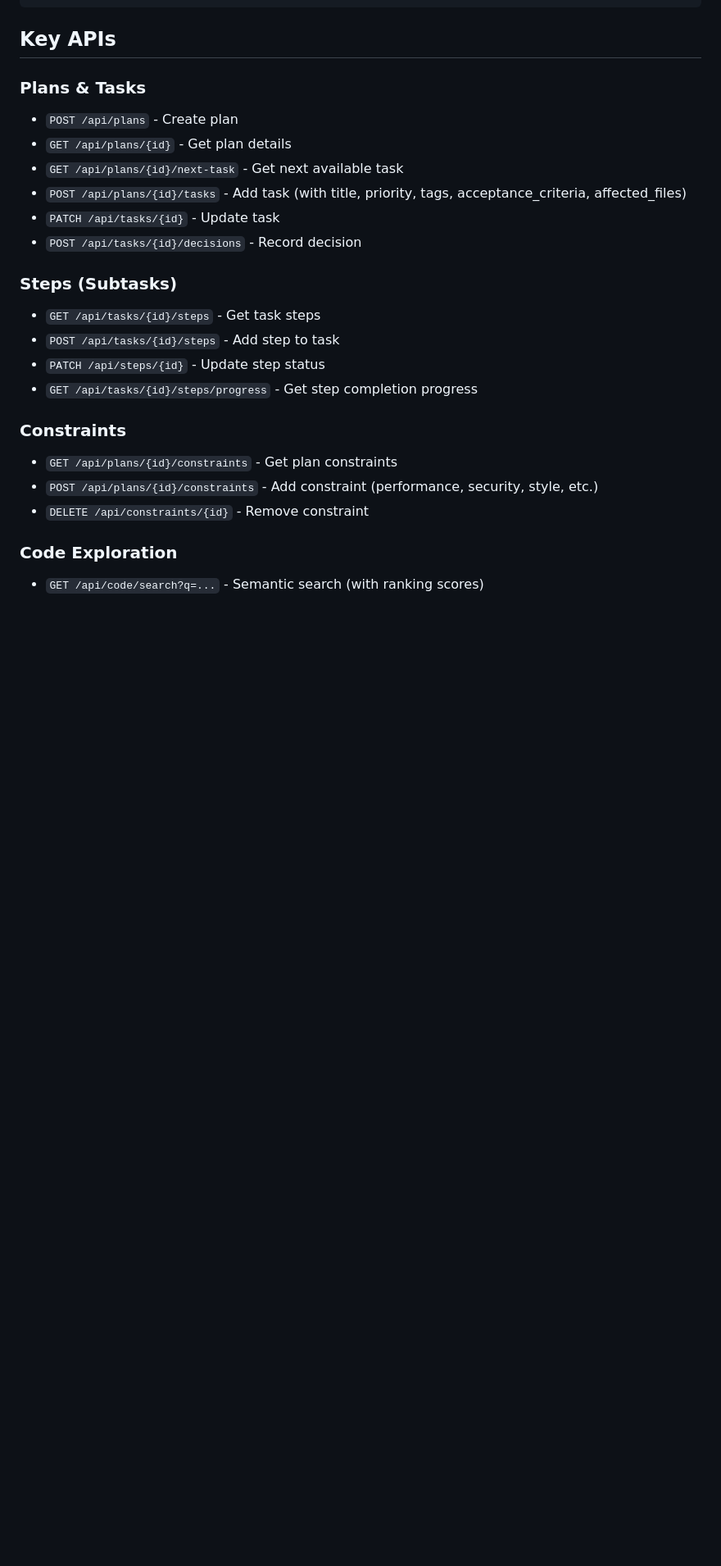
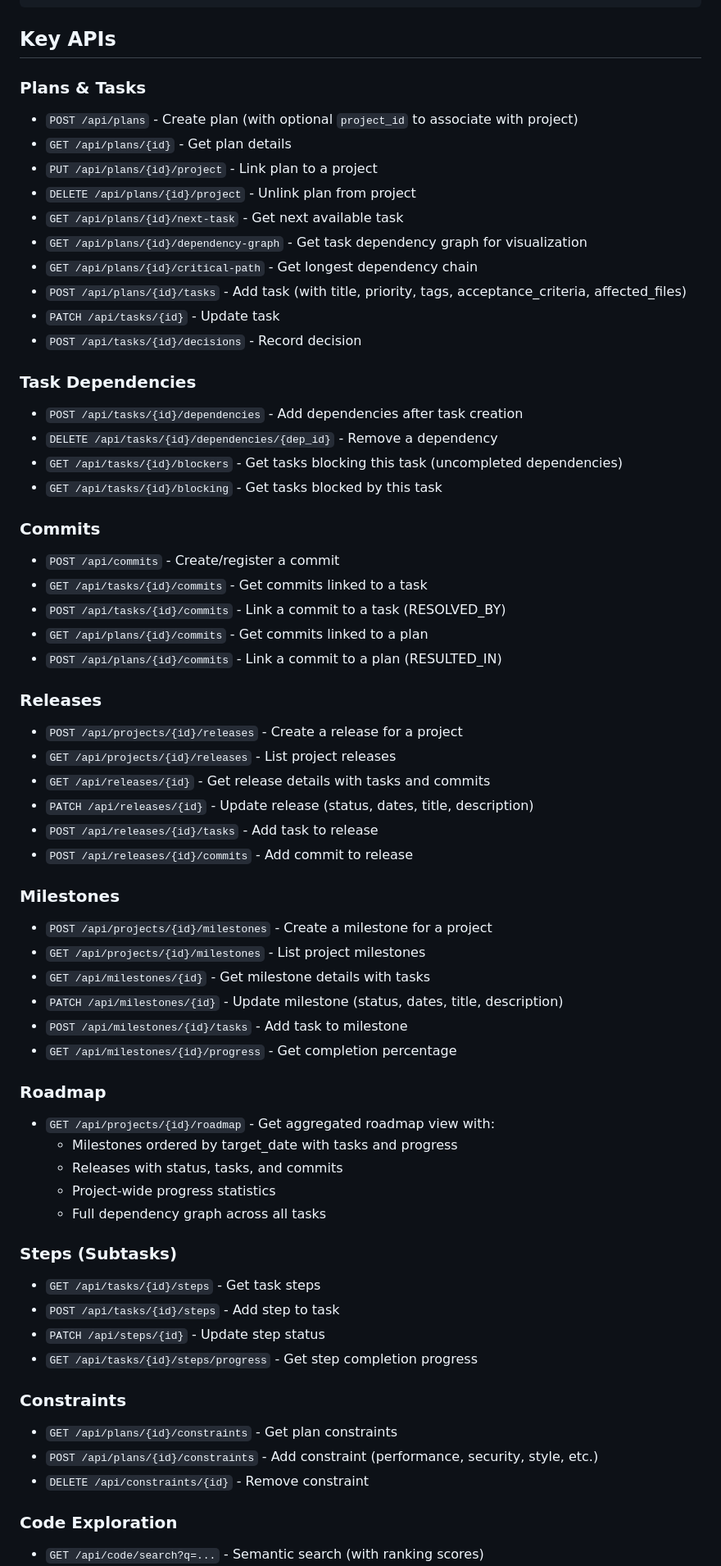
Before and after one commit to this-rs/project-orchestrator, a Markdown page: CLAUDE.md, the part around one of its changes. Shown at 82% size. Rendered like a GitHub page; blank space fills up the shorter version.

Commit message:
docs: Phase 7 - Update CLAUDE.md with new APIs
Document all new endpoints and relationships:

New API sections:
- Task Dependencies (add/remove/blockers/blocking)
- Commits (create/link to tasks and plans)
- Releases (CRUD, add tasks/commits)
- Milestones (CRUD, add tasks, progress)
- Roadmap (aggregated project view)

Updated Plans & Tasks section with:
- project_id in plan creation
- link/unlink plan to project
- dependency-graph and critical-path endpoints

New Neo4j relationships documented:
- (Project)-[:HAS_PLAN]->(Plan)
- (Task)-[:RESOLVED_BY]->(Commit)
- (Plan)-[:RESULTED_IN]->(Commit)
- (Project)-[:HAS_RELEASE]->(Release)
- (Project)-[:HAS_MILESTONE]->(Milestone)
- (Release/Milestone)-[:INCLUDES_TASK]->(Task)
- (Release)-[:INCLUDES_COMMIT]->(Commit)

Co-Authored-By: Claude Opus 4.5 <noreply@anthropic.com>

```diff
--- a/CLAUDE.md
+++ b/CLAUDE.md
@@ -71,12 +71,52 @@ tests/
 ## Key APIs
 
 ### Plans & Tasks
-- `POST /api/plans` - Create plan
+- `POST /api/plans` - Create plan (with optional `project_id` to associate with project)
 - `GET /api/plans/{id}` - Get plan details
+- `PUT /api/plans/{id}/project` - Link plan to a project
+- `DELETE /api/plans/{id}/project` - Unlink plan from project
 - `GET /api/plans/{id}/next-task` - Get next available task
+- `GET /api/plans/{id}/dependency-graph` - Get task dependency graph for visualization
+- `GET /api/plans/{id}/critical-path` - Get longest dependency chain
 - `POST /api/plans/{id}/tasks` - Add task (with title, priority, tags, acceptance_criteria, affected_files)
 - `PATCH /api/tasks/{id}` - Update task
 - `POST /api/tasks/{id}/decisions` - Record decision
+
+### Task Dependencies
+- `POST /api/tasks/{id}/dependencies` - Add dependencies after task creation
+- `DELETE /api/tasks/{id}/dependencies/{dep_id}` - Remove a dependency
+- `GET /api/tasks/{id}/blockers` - Get tasks blocking this task (uncompleted dependencies)
+- `GET /api/tasks/{id}/blocking` - Get tasks blocked by this task
+
+### Commits
+- `POST /api/commits` - Create/register a commit
+- `GET /api/tasks/{id}/commits` - Get commits linked to a task
+- `POST /api/tasks/{id}/commits` - Link a commit to a task (RESOLVED_BY)
+- `GET /api/plans/{id}/commits` - Get commits linked to a plan
+- `POST /api/plans/{id}/commits` - Link a commit to a plan (RESULTED_IN)
+
+### Releases
+- `POST /api/projects/{id}/releases` - Create a release for a project
+- `GET /api/projects/{id}/releases` - List project releases
+- `GET /api/releases/{id}` - Get release details with tasks and commits
+- `PATCH /api/releases/{id}` - Update release (status, dates, title, description)
+- `POST /api/releases/{id}/tasks` - Add task to release
+- `POST /api/releases/{id}/commits` - Add commit to release
+
+### Milestones
+- `POST /api/projects/{id}/milestones` - Create a milestone for a project
+- `GET /api/projects/{id}/milestones` - List project milestones
+- `GET /api/milestones/{id}` - Get milestone details with tasks
+- `PATCH /api/milestones/{id}` - Update milestone (status, dates, title, description)
+- `POST /api/milestones/{id}/tasks` - Add task to milestone
+- `GET /api/milestones/{id}/progress` - Get completion percentage
+
+### Roadmap
+- `GET /api/projects/{id}/roadmap` - Get aggregated roadmap view with:
+  - Milestones ordered by target_date with tasks and progress
+  - Releases with status, tasks, and commits
+  - Project-wide progress statistics
+  - Full dependency graph across all tasks
 
 ### Steps (Subtasks)
 - `GET /api/tasks/{id}/steps` - Get task steps
```
Also changed, not shown: other parts of CLAUDE.md (+13 -1 lines).
